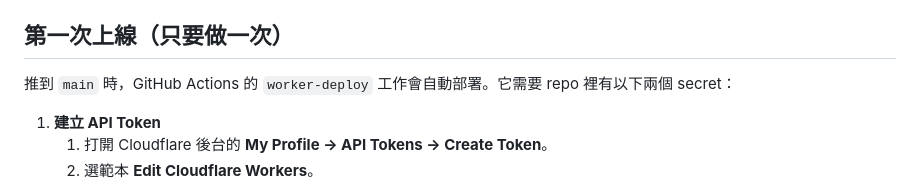
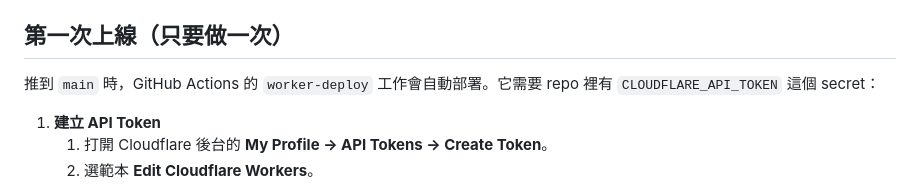
Before and after one commit to MaxTrader0207/financial-duel, a Markdown page: worker/README.md, the part around the change. GitHub-like rendering.

Commit message:
worker/README：secret 說明配合可省略的 Account ID
Co-Authored-By: Claude Opus 5.5 <noreply@anthropic.com>
Claude-Session: https://claude.ai/code/session_01LeEGAvsDhYMMCnstzeFxkW

```diff
--- a/worker/README.md
+++ b/worker/README.md
@@ -7,7 +7,7 @@
 
 ## 第一次上線（只要做一次）
 
-推到 `main` 時，GitHub Actions 的 `worker-deploy` 工作會自動部署。它需要 repo 裡有以下兩個 secret：
+推到 `main` 時，GitHub Actions 的 `worker-deploy` 工作會自動部署。它需要 repo 裡有 `CLOUDFLARE_API_TOKEN` 這個 secret：
 
 1. **建立 API Token**
    1. 打開 Cloudflare 後台的 **My Profile → API Tokens → Create Token**。
```
